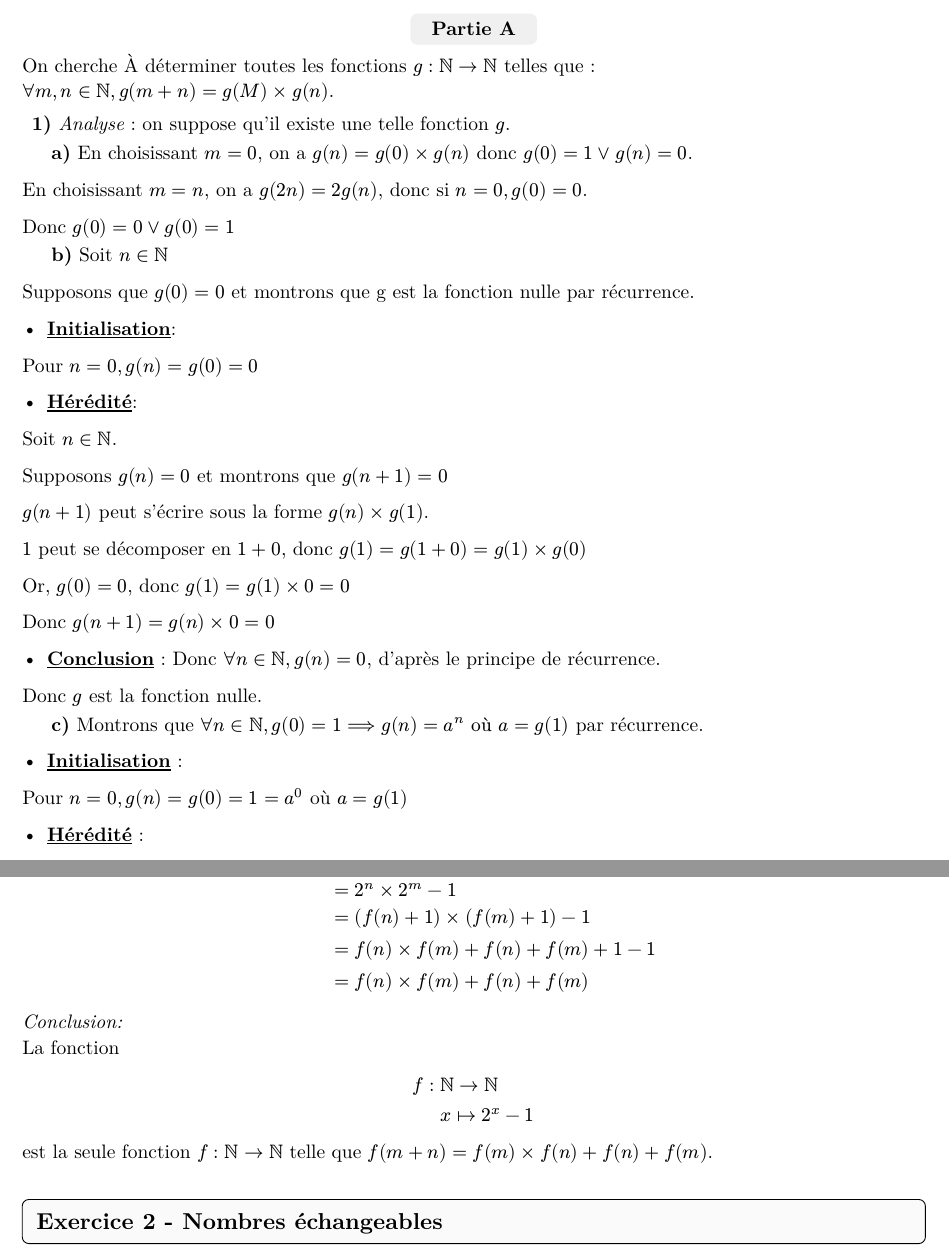
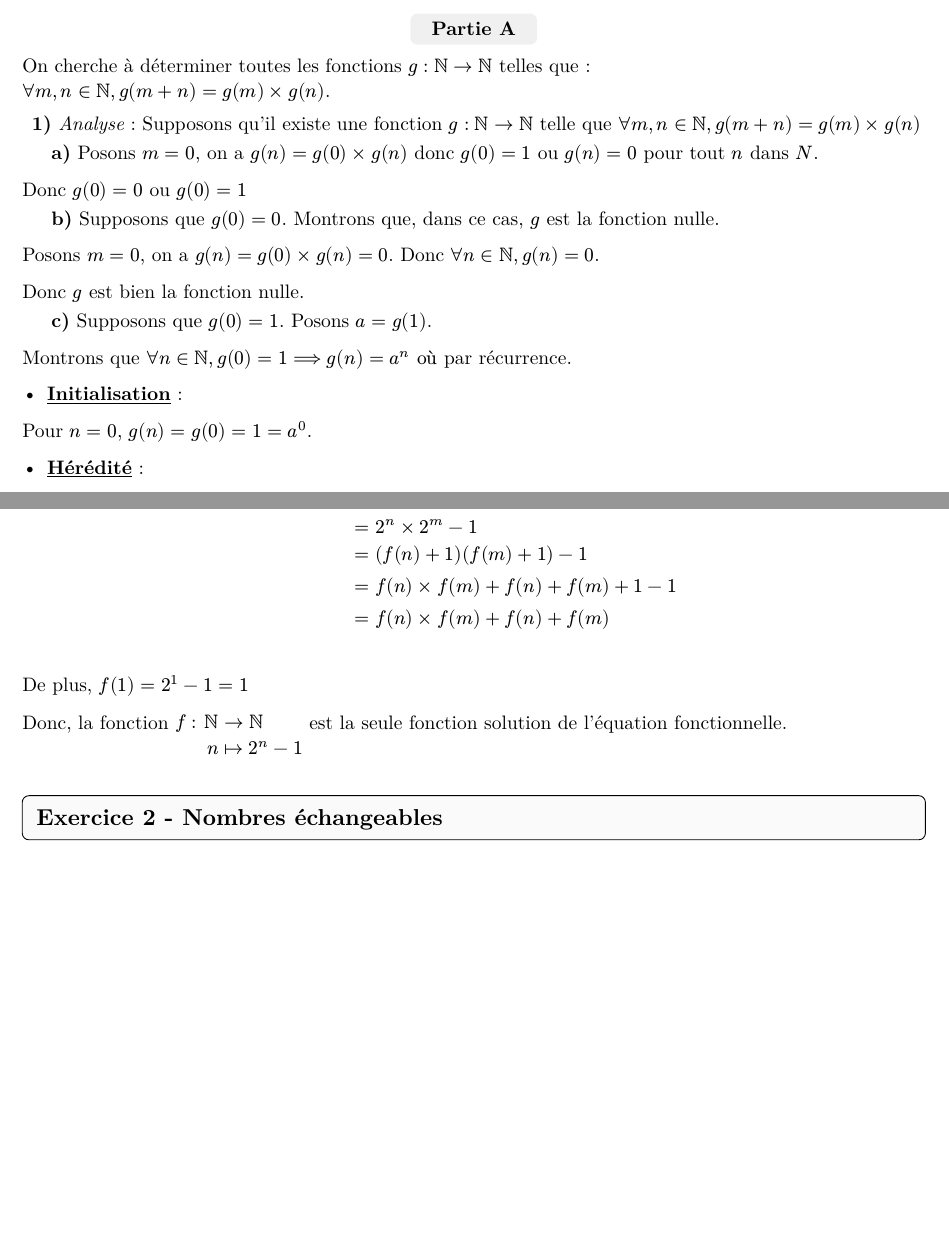
Before and after one commit to andreim42/DMs-Maths-LLG, a Typst document (1E1-DM2/main.typ): two parts of pages 1 and 4 of 5 before the commit and two parts of pages 1 and 3 of 4 after it, joined at a grey line, cut so that both start at the same text, the shorter picture padded with empty space. The pictures show the PDF file 1E1-DM2/main.pdf that the author committed with the source.

Commit message:
Premières corrections

```diff
--- a/1E1-DM2/main.typ
+++ b/1E1-DM2/main.typ
@@ -17,51 +17,29 @@ On cherche à déterminer toutes les fonctions $g : NN -> NN$ telles que : \
 $forall m, n in NN, g(m+n) = g(m) times g(n)$.
 
 ===
-_Analyse_ : on suppose qu'il existe une telle fonction $g$.
-====
-En choisissant $m=0$, on a $g(n) = g(0) times g(n)$
-donc $g(0) = 1 or g(n)=0$.
-
-En choisissant $m=n$, on a $g(2n) = 2g(n)$, donc si $n = 0, g(0)=0$.
-
-Donc $g(0) = 0 or g(0) = 1$
+_Analyse_ : Supposons qu'il existe une fonction $g : NN -> NN$ telle que $forall m, n in NN, g(m + n) = g(m) times g(n)$
 
 ====
-Soit $n in NN$
+Posons $m = 0$, on a $g(n) = g(0) times g(n)$
+donc $g(0) = 1$ ou $g(n)=0$ pour tout $n$ dans $N$.
 
-Supposons que $g(0) = 0$ et montrons que g est la fonction nulle par récurrence.
-
-- #underline[*Initialisation*]:
-
-Pour $n=0, g(n)=g(0)=0$
-
-- #underline[*Hérédité*]:
-
-Soit $n in NN$.
-
-Supposons que $g(n)=0$ et montrons que $g(n+1)=0$
-
-$g(n+1)=g(n) times g(1)$.
-
-$1$ peut se décomposer en $1+0$, donc $g(1)=g(1+0)=g(1) times g(0)$
-
-Or, $g(0)=0$, donc $g(1)=g(1) times 0=0$
-
-Donc $g(n+1)=g(n) times 0 = 0$
-
-- #underline[*Conclusion*] : Donc $forall n in NN, g(n)=0$, d'après le principe de récurrence.
-
-Donc $g$ est la fonction nulle. \
-
-\
+Donc $g(0) = 0$ ou $g(0) = 1$
 
 ====
-Supposons que $g(0) = 1$\
-Montrons que $forall n in NN, g(0)=1 ==> g(n)=a^n #text("où") a=g(1)$ par récurrence.\
+Supposons que $g(0) = 0$. Montrons que, dans ce cas, $g$ est la fonction nulle.
+
+Posons $m = 0$, on a $g(n) = g(0) times g(n) = 0$. Donc $forall n in NN, g(n) = 0$.
+
+Donc $g$ est bien la fonction nulle.
+
+====
+Supposons que $g(0) = 1$. Posons $a = g(1)$.
+
+Montrons que $forall n in NN, g(0)=1 ==> g(n)=a^n #text("où")$ par récurrence.\
 
 - #underline[*Initialisation*] :
 
-Pour $n=0, g(n) = g(0) = 1 = a^0$ où $a=g(1)$
+Pour $n=0$, $g(n) = g(0) = 1 = a^0$.
 
 - #underline[*Hérédité*] :
 
@@ -69,11 +48,4 @@ Soit $n in NN$.
 
-Supposons que $g(n) = a^n #text("où") a = g(1)$
-
-Montrons que $g(n+1) = a^(n+1) #text("où") a = g(1)$
+Montrons que $g(n+1) = a^(n+1)$ :
 
 $
-g(n+1)& = g(n) times g(1)\
-&=a^n times g(1) #text("où") a=g(1)\
-&=g(1)^n times g(1)\
-&=g(1)^(n+1)\
-&=a^(n+1) #text("où") a=g(1)
@@ -80,8 +55,10 @@ g(n+1)& = g(n) times g(1)\
+&=g(1)^(n+1) \
+&=a^(n+1)
 $
 
-- #underline[*Conclusion*] : Donc $forall n in NN, g(n) = a^n, #text("où") a=g(1)$, d'après le principe de récurrence.
+- #underline[*Conclusion*] : Donc $forall n in NN$, $g(n) = a^n$ avec $a = g(1)$, d'après le principe de récurrence.
 
 ===
 _Synthese_ :
-Soit $m,n in NN$,
+Soit $m,n in NN$.
 
@@ -106,8 +73,4 @@ $ g : &NN -> NN \
-&x mapsto g(1)^x $ et
-
-$ g: &NN -> NN \
-&x mapsto 0 $
-sont les seules fonctions $g : NN -> NN$ telles que $forall n, m in NN$, $g(m+n)=g(m) times g(n)$.
+Ainsi, les fonctions #defunc($g$, $NN$, $NN$, $x$, $0$) et #defunc($g$, $NN$, $NN$, $x$, $g(1)^x$) sont bien les seules solutions de l'équation fonctionnelle.
 
 ==
 On cherche à déterminer toutes les fonctions $f : NN -> NN$ telles que :\
@@ -159,4 +118,3 @@ $
 ====
 Montrons que $forall n in NN, f(n+1)=2f(n)+1$
 
-Soit $n in NN$.
@@ -196,9 +154,4 @@ Posons
 
-$f : &NN -> NN\
-&x mapsto 2^x-1$
-
-Soient $m, n, x in NN$, tels que $m+n=x$
+Soient $m, n in NN$. On a alors :
 
 $
-f(x)&=f(m+n)\
-&=2^(m+n)-1\
@@ -216,7 +166,4 @@ $
-f: &NN -> NN\
-&x mapsto 2^x-1
-$
-est la seule fonction $f : &NN -> NN$ telle que $f(m+n)=f(m) times f(n)+ f(n)+f(m)$.
+Donc, la fonction #defunc($f$, $NN$, $NN$, $n$, $2^n - 1$) est la seule fonction solution de l'équation fonctionnelle.
 
 = Nombres échangeables
 
```
Also changed, not shown: 1E1-DM1/main.typ (+1 -1 lines), templates/dm.typ (+9 -10 lines), 1E1-DM1/main.pdf, 1E1-DM2/main.pdf, 1E1-DM2/main.typ (73 more changed lines).
